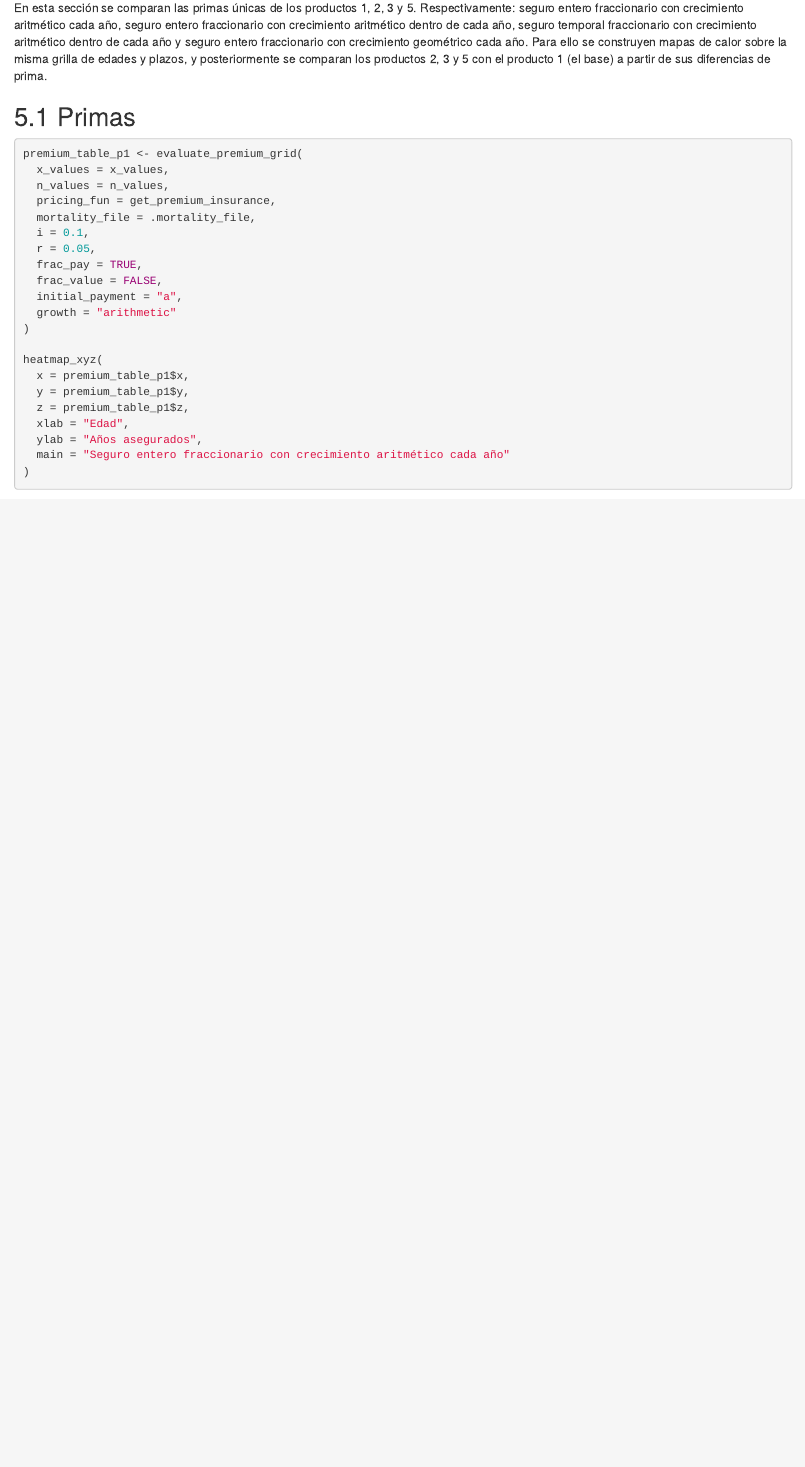
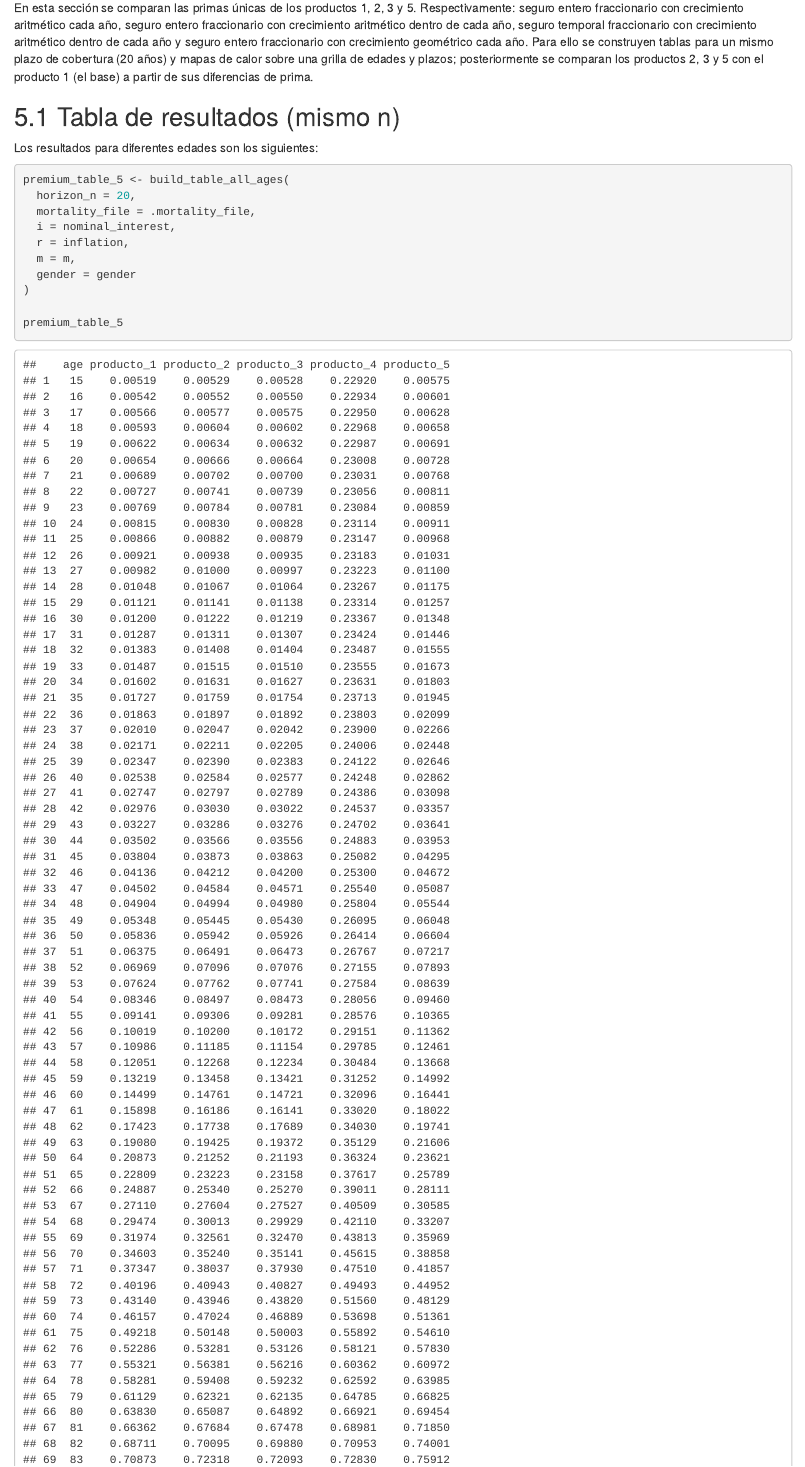
Before and after one commit to Joan-Robles/life_contingencies_unal, an R Markdown document (Taller_1.Rmd): the page in a window 1100 px wide, from 9640 px down before the commit and from 9660 px down after it, so that both start at the same text. Rendered offline with R 4.5, knitr and Pandoc, with nearby package versions; some code elsewhere in the file could not run offline.

Commit message:
FEAT: results table.

````diff
--- a/Taller_1.Rmd
+++ b/Taller_1.Rmd
@@ -411,7 +411,24 @@ plot_premium_comparison(
 Ambos productos se comportan muy similar al inicio, pero para plazos asegurados altos, el producto con crecimiento geométrico es mucho más costos que el de crecimiento aritmético.
 
 # Resultados comparados {#results}
-En esta sección se comparan las primas únicas de los productos 1, 2, 3 y 5. Respectivamente: seguro entero fraccionario con crecimiento aritmético cada año, seguro entero fraccionario con crecimiento aritmético dentro de cada año, seguro temporal fraccionario con crecimiento aritmético dentro de cada año y seguro entero fraccionario con crecimiento geométrico cada año. Para ello se construyen mapas de calor sobre la misma grilla de edades y plazos, y posteriormente se comparan los productos 2, 3 y 5 con el producto 1 (el base) a partir de sus diferencias de prima.
+En esta sección se comparan las primas únicas de los productos 1, 2, 3 y 5. Respectivamente: seguro entero fraccionario con crecimiento aritmético cada año, seguro entero fraccionario con crecimiento aritmético dentro de cada año, seguro temporal fraccionario con crecimiento aritmético dentro de cada año y seguro entero fraccionario con crecimiento geométrico cada año. Para ello se construyen tablas para un mismo plazo de cobertura (20 años) y mapas de calor sobre una grilla de edades y plazos; posteriormente se comparan los productos 2, 3 y 5 con el producto 1 (el base) a partir de sus diferencias de prima.
+
+## Tabla de resultados (mismo n)
+
+Los resultados para diferentes edades son los siguientes:
+
+```{r final table}
+premium_table_5 <- build_table_all_ages(
+  horizon_n = 20,
+  mortality_file = .mortality_file,
+  i = nominal_interest,
+  r = inflation,
+  m = m,
+  gender = gender
+)
+
+premium_table_5
+```
 
 ## Primas
 
--- a/general_functions.R
+++ b/general_functions.R
@@ -250,3 +250,22 @@ evaluate_premium_grid <- function(x_values,
   rownames(out) <- NULL
   out
 }
+
+
+build_table_all_ages <- function(horizon_n = 20,
+                                 mortality_file,
+                                 i,
+                                 r,
+                                 m = 12,
+                                 gender = "women",
+                                 digits = 5) {
+
+    mortality_table <- process_mortality_table(mortality_file, i)
+    x_values <- mortality_table[, "age"]
+
+    premium_p1 <- get_premium_insurance(
+      mortality_file = mortality_file,
+      x = x_values,
+      n = horizon_n,
+      i = i,
+      r = r,
@@ -252,0 +276,10 @@ evaluate_premium_grid <- function(x_values,
+      gender = gender,
+      m = m
+    )$premium
+
+    premium_p2 <- get_premium_insurance(
+      mortality_file = mortality_file,
+      x = x_values,
+      n = horizon_n,
+      i = i,
+      r = r,
@@ -252,0 +290,10 @@ evaluate_premium_grid <- function(x_values,
+      gender = gender,
+      m = m
+    )$premium
+
+    premium_p3 <- get_premium_insurance(
+      mortality_file = mortality_file,
+      x = x_values,
+      n = horizon_n,
+      i = i,
+      r = r,
@@ -252,0 +304,22 @@ evaluate_premium_grid <- function(x_values,
+      gender = gender,
+      m = m
+    )$premium
+
+    premium_p4 <- sapply(x_values, function(age) {
+      Problem4(
+        x = age,
+        m = m,
+        r = r,
+        n = horizon_n,
+        .mortality_file = mortality_file,
+        gender = gender,
+        interest = i
+      )
+    })
+
+    premium_p5 <- get_premium_insurance(
+      mortality_file = mortality_file,
+      x = x_values,
+      n = horizon_n,
+      i = i,
+      r = r,
@@ -252,0 +330,11 @@ evaluate_premium_grid <- function(x_values,
+      gender = gender,
+      m = m
+    )$premium
+
+    out <- data.frame(
+      age = x_values,
+      producto_1 = as.numeric(premium_p1),
+      producto_2 = as.numeric(premium_p2),
+      producto_3 = as.numeric(premium_p3),
+      producto_4 = as.numeric(premium_p4),
+      producto_5 = as.numeric(premium_p5)
````
Also changed, not shown: main.R (+3 -2 lines), Taller_1.html, general_functions.R (22 more changed lines).
